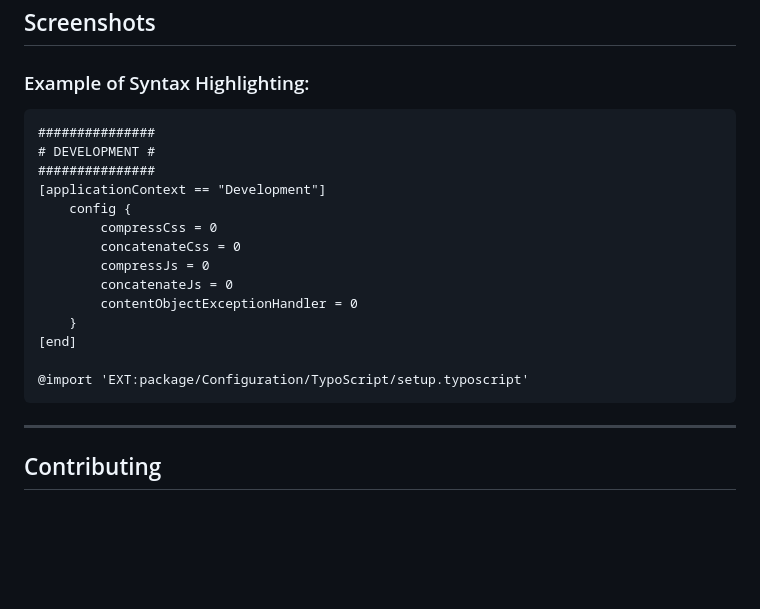
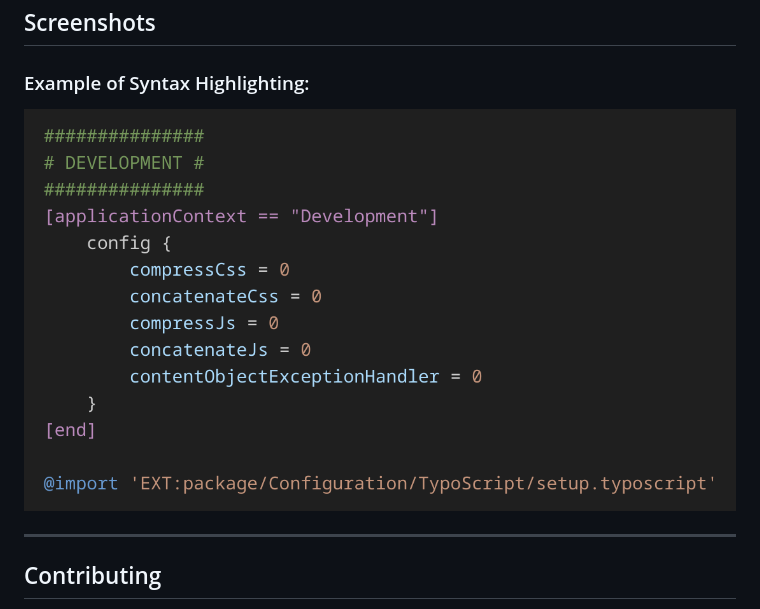
Before and after one commit to StefanSofka/typoscript-highlighting, a Markdown page: README.md, the part around the change. Drawn GitHub-style; pictures changed too: images/example.png (added); blank space fills up the shorter version.

Commit message:
Add screenshot and modify readme.md

````diff
--- a/README.md
+++ b/README.md
@@ -34,22 +34,7 @@ Welcome to the **TypoScript Highlighting** extension for Visual Studio Code! Thi
 
 ### Example of Syntax Highlighting:
 
-```typoscript
-###############
-# DEVELOPMENT #
-###############
-[applicationContext == "Development"]
-	config {
-		compressCss = 0
-		concatenateCss = 0
-		compressJs = 0
-		concatenateJs = 0
-		contentObjectExceptionHandler = 0
-	}
-[end]
-
-@import 'EXT:package/Configuration/TypoScript/setup.typoscript'
-```
+![Screenshots](images/example.png)
 
 ---
 
````
